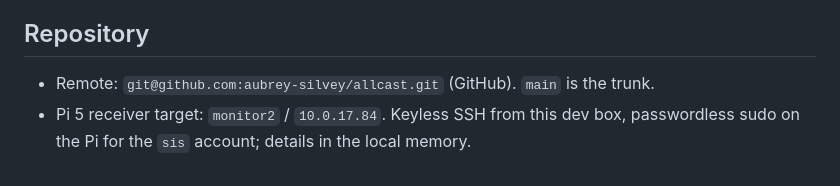
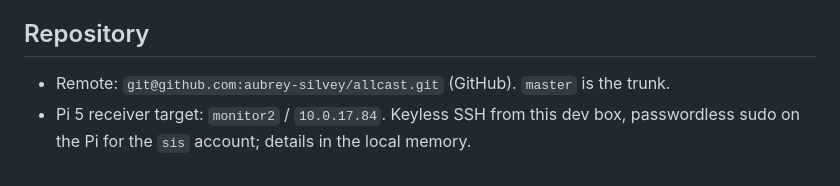
Before and after one commit to aubrey-silvey/allcast, a Markdown page: README.md, the part around the change. GitHub-like rendering.

Commit message:
Docs: master is the trunk
Co-Authored-By: Claude Opus 4.8 (1M context) <noreply@anthropic.com>

```diff
--- a/README.md
+++ b/README.md
@@ -162,7 +162,7 @@ useful for the benchmarks recorded above.
 
 ## Repository
 
-- Remote: `git@github.com:aubrey-silvey/allcast.git` (GitHub). `main` is
+- Remote: `git@github.com:aubrey-silvey/allcast.git` (GitHub). `master` is
   the trunk.
 - Pi 5 receiver target: `monitor2` / `10.0.17.84`. Keyless SSH from this
   dev box, passwordless sudo on the Pi for the `sis` account; details in
```
